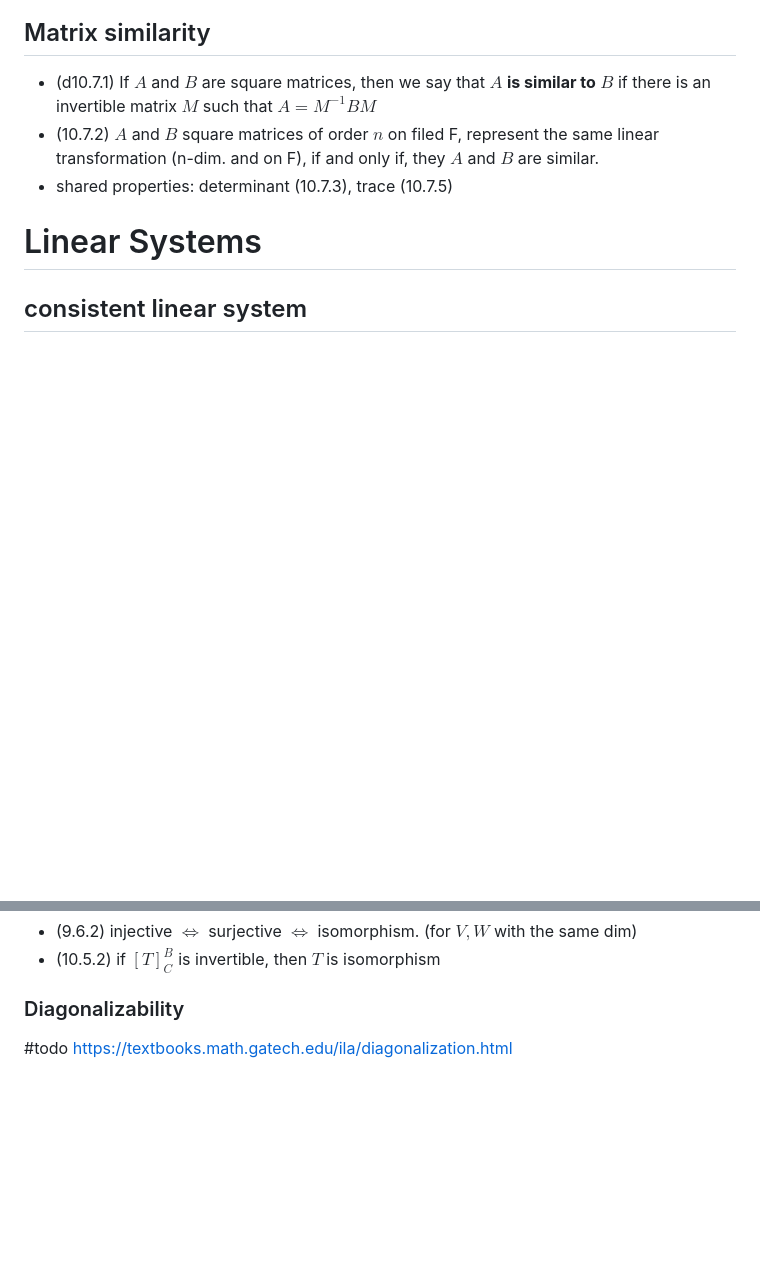
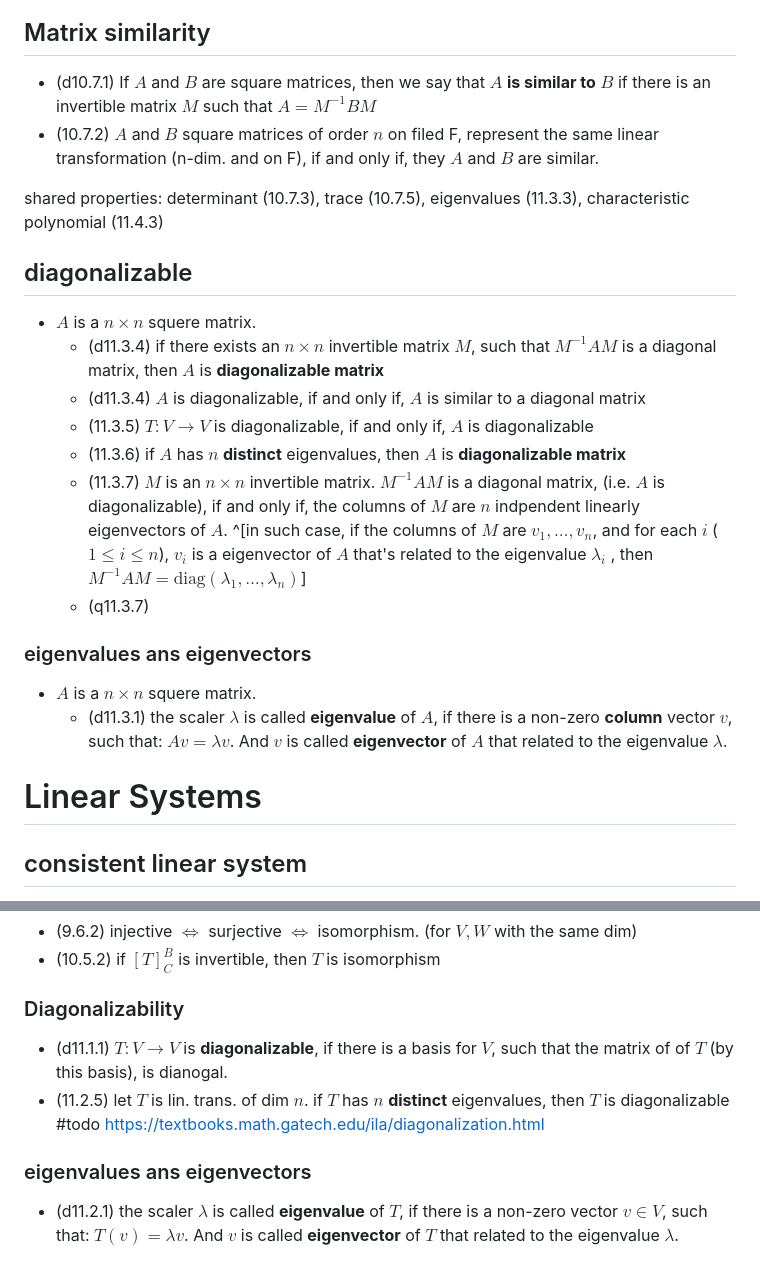
Before and after one commit to adielBm/math-archive, a Markdown page: Linear Algebra/Methods/Decision problems.md, 2 parts joined by grey strips. Drawn GitHub-style; blank space fills up the shorter version.

Commit message:
vault backup: 2023-06-14 03:49:56

```diff
--- a/Linear Algebra/Methods/Decision problems.md
+++ b/Linear Algebra/Methods/Decision problems.md
@@ -27,7 +27,21 @@
 
 - (d10.7.1) If $A$ and $B$ are square matrices, then we say that $A$ **is similar to** $B$ if there is an invertible matrix $M$ such that $A=M^{-1}BM$
 - (10.7.2) $A$ and $B$ square matrices of order $n$ on filed F, represent the same linear transformation (n-dim. and on F), if and only if, they $A$ and $B$ are similar.
-- shared properties: determinant (10.7.3), trace (10.7.5)
+
+shared properties: determinant (10.7.3), trace (10.7.5), eigenvalues (11.3.3), characteristic polynomial (11.4.3)
+
+## diagonalizable
+- $A$ is a $n \times n$ squere matrix.
+	- (d11.3.4) if there exists an $n \times n$ invertible matrix $M$, such that $M^{-1}AM$ is a diagonal matrix, then $A$ is **diagonalizable matrix**
+	- (d11.3.4) $A$ is diagonalizable, if and only if, $A$ is similar to a diagonal matrix
+	- (11.3.5) $T:V\to V$ is diagonalizable, if and only if, $A$ is diagonalizable
+	- (11.3.6) if $A$ has $n$ **distinct** eigenvalues, then $A$ is **diagonalizable matrix**
+	- (11.3.7) $M$ is an $n \times n$ invertible matrix.  $M^{-1}AM$ is a diagonal matrix, (i.e. $A$ is diagonalizable), if and only if, the columns of $M$ are $n$ indpendent linearly eigenvectors of $A$. ^[in such case,  if the columns of $M$ are $v_{1},\dots,v_{n}$, and for each $i$ ($1\leq i\leq n$), $v_i$ is a eigenvector of $A$ that's related to the eigenvalue $\lambda_{i}$ , then $M^{-1}AM=\text{diag}{(\lambda_{1},\dots,\lambda_{{n}})}$]
+	- (q11.3.7)
+
+### eigenvalues ans eigenvectors
+- $A$ is a $n \times n$ squere matrix.
+	- (d11.3.1) the scaler $\lambda$ is called **eigenvalue** of $A$, if there is a non-zero **column** vector $v$, such that: $Av=\lambda{v}$. And $v$ is called **eigenvector** of $A$ that related to the eigenvalue $\lambda$.
 
 # Linear Systems
 
@@ -112,5 +126,11 @@ showing whether $T:V\to W$ is isomorphism from $V$ to $W$
 
 ### Diagonalizability
 
-#todo
-https://textbooks.math.gatech.edu/ila/diagonalization.html
+- (d11.1.1) $T:V\to V$ is **diagonalizable**, if there is a basis for $V$, such that the matrix of of $T$ (by this basis), is dianogal.
+- (11.2.5) let $T$ is lin. trans. of dim $n$. if $T$ has $n$ **distinct** eigenvalues, then $T$ is diagonalizable
+#todo  https://textbooks.math.gatech.edu/ila/diagonalization.html
+
+
+### eigenvalues ans eigenvectors
+
+- (d11.2.1) the scaler $\lambda$ is called **eigenvalue** of $T$, if there is a non-zero vector $v \in V$, such that: $T(v)=\lambda{v}$. And $v$ is called **eigenvector** of $T$ that related to the eigenvalue $\lambda$.
```
Also changed, not shown: Linear Algebra/Methods/Search problems.md (+13 -0 lines).
